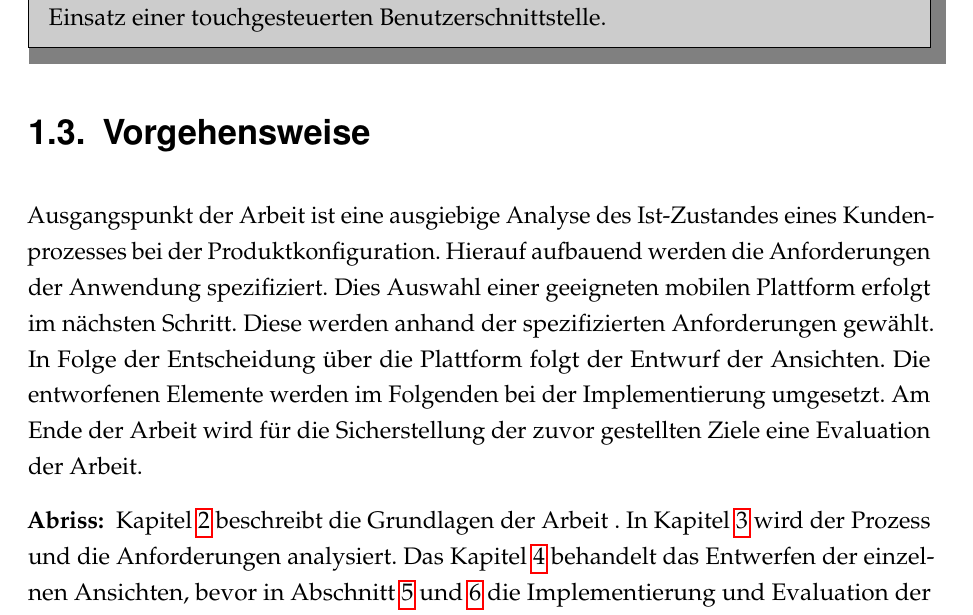
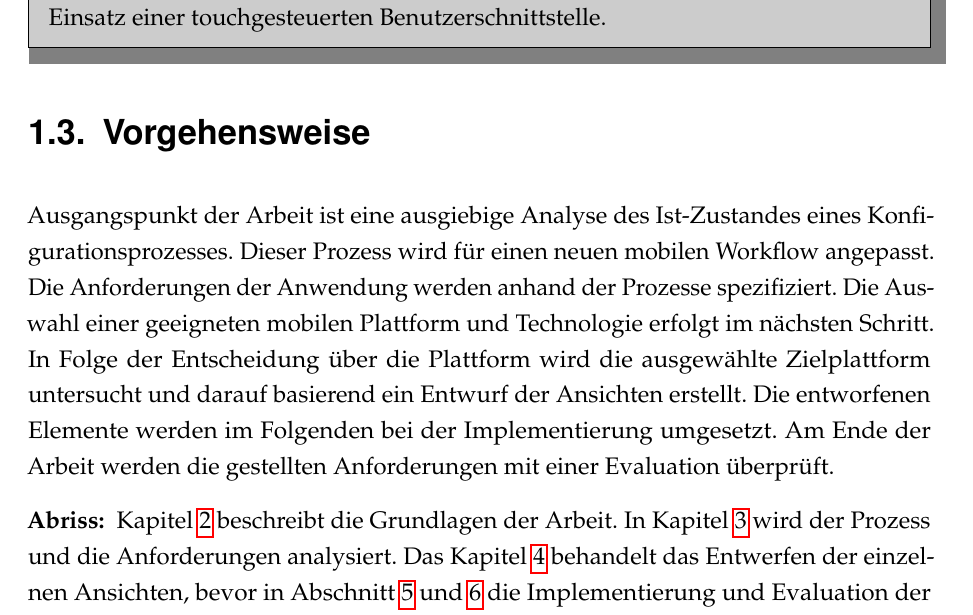
Before and after one commit to leubedane/thesis, a LaTeX thesis (dokumentation.tex, which reads content/01kapitel.tex): part of page 8 of 87, cut so that both start at the same text. Compiled offline with pdfLaTeX; a LaTeX package or settings file that is missing is left out.

Commit message:
new vorgehenseise

```diff
--- a/content/01kapitel.tex
+++ b/content/01kapitel.tex
@@ -19,10 +19,10 @@ Vereinfachung des Konfigurationsprozesses eines komplexen Produktes durch den Ei
 \end{mdframed}
 
 \section{Vorgehensweise}
-Ausgangspunkt der Arbeit ist eine ausgiebige Analyse des Ist-Zustandes eines Kundenprozesses bei der Produktkonfiguration. Hierauf aufbauend werden die Anforderungen der Anwendung spezifiziert. Dies Auswahl einer geeigneten mobilen Plattform erfolgt im nächsten Schritt. Diese werden anhand der spezifizierten Anforderungen gewählt. In Folge der Entscheidung über die Plattform folgt der Entwurf der Ansichten. Die entworfenen Elemente werden im Folgenden bei der Implementierung umgesetzt. Am Ende der Arbeit wird für die Sicherstellung der zuvor gestellten Ziele eine Evaluation der Arbeit.
+Ausgangspunkt der Arbeit ist eine ausgiebige Analyse des Ist-Zustandes eines Konfigurationsprozesses. Dieser Prozess wird für einen neuen mobilen Workflow angepasst. Die Anforderungen der Anwendung werden anhand der Prozesse spezifiziert. Die Auswahl einer geeigneten mobilen Plattform und Technologie erfolgt im nächsten Schritt. In Folge der Entscheidung über die Plattform wird die ausgewählte Zielplattform untersucht und darauf basierend ein Entwurf der Ansichten erstellt. Die entworfenen Elemente werden im Folgenden bei der Implementierung umgesetzt. Am Ende der Arbeit werden die gestellten Anforderungen mit einer Evaluation überprüft.
 \par
 \textbf{Abriss: }
-Kapitel \ref{chapter_2} beschreibt die Grundlagen der Arbeit . In Kapitel \ref{chapter_3} wird der Prozess und die Anforderungen analysiert. Das Kapitel \ref{chapter_4} behandelt das Entwerfen der einzelnen Ansichten, bevor in Abschnitt \ref{chapter_5} und \ref{chapter_6} die Implementierung und Evaluation der Anwendung beschrieben wird. Zuletzt wird es einen Ausblick und ein Fazit über die gesamte Arbeit geben.
+Kapitel \ref{chapter_2} beschreibt die Grundlagen der Arbeit. In Kapitel \ref{chapter_3} wird der Prozess und die Anforderungen analysiert. Das Kapitel \ref{chapter_4} behandelt das Entwerfen der einzelnen Ansichten, bevor in Abschnitt \ref{chapter_5} und \ref{chapter_6} die Implementierung und Evaluation der Anwendung beschrieben wird. Zuletzt wird es einen Ausblick und ein Fazit über die gesamte Arbeit geben.
 
 
 
```
